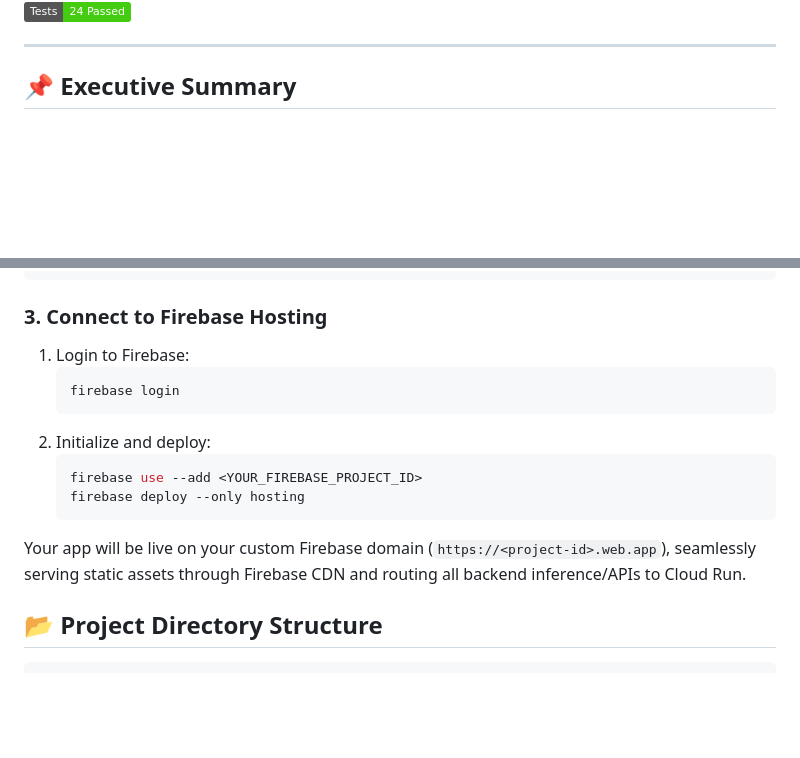
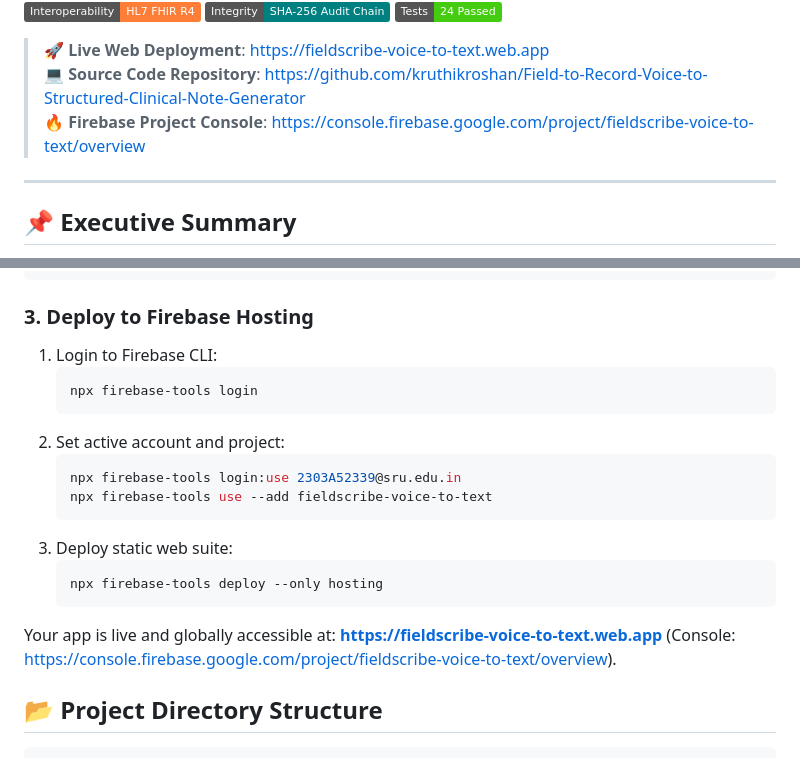
Before and after one commit to kruthikroshan/Field-to-Record-Voice-to-Structured-Clinical-Note-Generator, a Markdown page: README.md, 2 parts joined by grey strips. GitHub-like rendering; badges without logos; blank space fills up the shorter version.

Commit message:
docs: add live Firebase app and GitHub repo links to README

````diff
--- a/README.md
+++ b/README.md
@@ -9,7 +11,12 @@
 [![Security](https://img.shields.io/badge/Integrity-SHA--256%20Audit%20Chain-teal.svg)](#cryptographic-audit-chain)
 [![Tests](https://img.shields.io/badge/Tests-24%20Passed-brightgreen.svg)](#running-tests)
 
+> **🚀 Live Web Deployment**: [https://fieldscribe-voice-to-text.web.app](https://fieldscribe-voice-to-text.web.app)
+> **💻 Source Code Repository**: [https://github.com/kruthikroshan/Field-to-Record-Voice-to-Structured-Clinical-Note-Generator](https://github.com/kruthikroshan/Field-to-Record-Voice-to-Structured-Clinical-Note-Generator)
+> **🔥 Firebase Project Console**: [https://console.firebase.google.com/project/fieldscribe-voice-to-text/overview](https://console.firebase.google.com/project/fieldscribe-voice-to-text/overview)
+
 ---
+
 
 ## 📌 Executive Summary
 
@@ -226,17 +233,22 @@ gcloud run deploy fieldscribe \
   --timeout 300
 ```
 
-### 3. Connect to Firebase Hosting
-1. Login to Firebase:
+### 3. Deploy to Firebase Hosting
+1. Login to Firebase CLI:
    ```bash
-   firebase login
+   npx firebase-tools login
    ```
-2. Initialize and deploy:
+2. Set active account and project:
    ```bash
-   firebase use --add <YOUR_FIREBASE_PROJECT_ID>
-   firebase deploy --only hosting
+   npx firebase-tools login:use 2303A52339@sru.edu.in
+   npx firebase-tools use --add fieldscribe-voice-to-text
    ```
-Your app will be live on your custom Firebase domain (`https://<project-id>.web.app`), seamlessly serving static assets through Firebase CDN and routing all backend inference/APIs to Cloud Run.
+3. Deploy static web suite:
+   ```bash
+   npx firebase-tools deploy --only hosting
+   ```
+Your app is live and globally accessible at: **[https://fieldscribe-voice-to-text.web.app](https://fieldscribe-voice-to-text.web.app)** (Console: [https://console.firebase.google.com/project/fieldscribe-voice-to-text/overview](https://console.firebase.google.com/project/fieldscribe-voice-to-text/overview)).
+
 
 ## 📂 Project Directory Structure
 
````
Also changed, not shown: other parts of README.md (+2 -0 lines).
